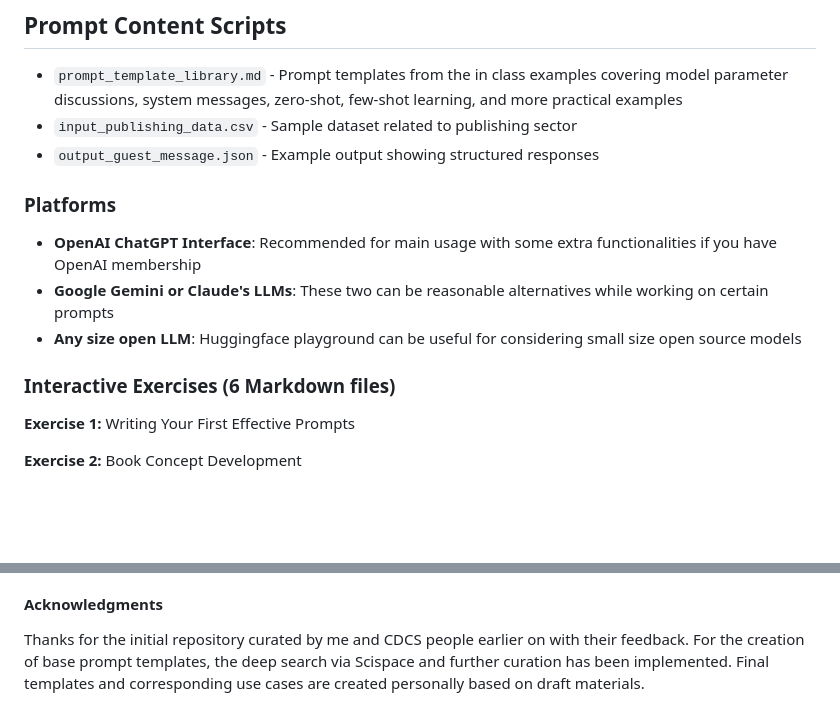
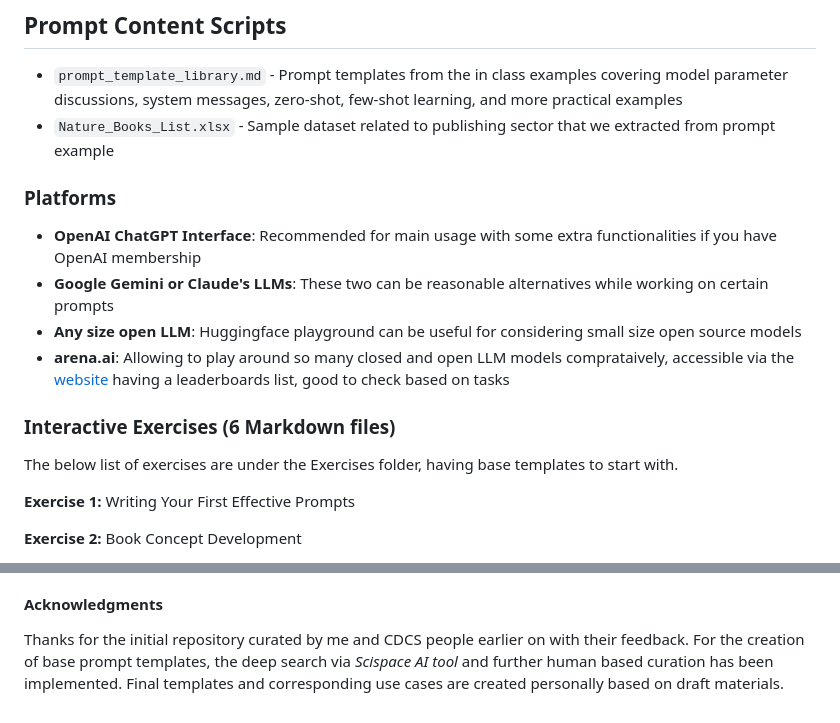
Before and after one commit to oevkaya/Prompts-Publishing-Training, a Markdown page: README.md, 2 parts joined by grey strips. Rendered like a GitHub page; blank space fills up the shorter version.

```diff
--- a/README.md
+++ b/README.md
@@ -58,16 +58,18 @@ As a general guidance and initial information, the related [slides are available
 ## Prompt Content Scripts
 
 - `prompt_template_library.md` - Prompt templates from the in class examples covering model parameter discussions, system messages, zero-shot, few-shot learning, and more practical examples
-- `input_publishing_data.csv` - Sample dataset related to publishing sector
-- `output_guest_message.json` - Example output showing structured responses
+- `Nature_Books_List.xlsx` - Sample dataset related to publishing sector that we extracted from prompt example
 
 ### Platforms
 
 - **OpenAI ChatGPT Interface**: Recommended for main usage with some extra functionalities if you have OpenAI membership
 - **Google Gemini or Claude's LLMs**: These two can be reasonable alternatives while working on certain prompts
 - **Any size open LLM**: Huggingface playground can be useful for considering small size open source models
+- **arena.ai**: Allowing to play around so many closed and open LLM models comprataively, accessible via the [website](https://arena.ai/) having a leaderboards list, good to check based on tasks
 
 ### Interactive Exercises (6 Markdown files)
+
+The below list of exercises are under the Exercises folder, having base templates to start with.
 
 **Exercise 1:** Writing Your First Effective Prompts
 
@@ -88,4 +90,4 @@ As a general guidance and initial information, the related [slides are available
 
 #### Acknowledgments
 
-Thanks for the initial repository curated by me and CDCS people earlier on with their feedback. For the creation of base prompt templates, the deep search via Scispace and further curation has been implemented. Final templates and corresponding use cases are created personally based on draft materials.
+Thanks for the initial repository curated by me and CDCS people earlier on with their feedback. For the creation of base prompt templates, the deep search via *Scispace AI tool* and further human based curation has been implemented. Final templates and corresponding use cases are created personally based on draft materials.
```
